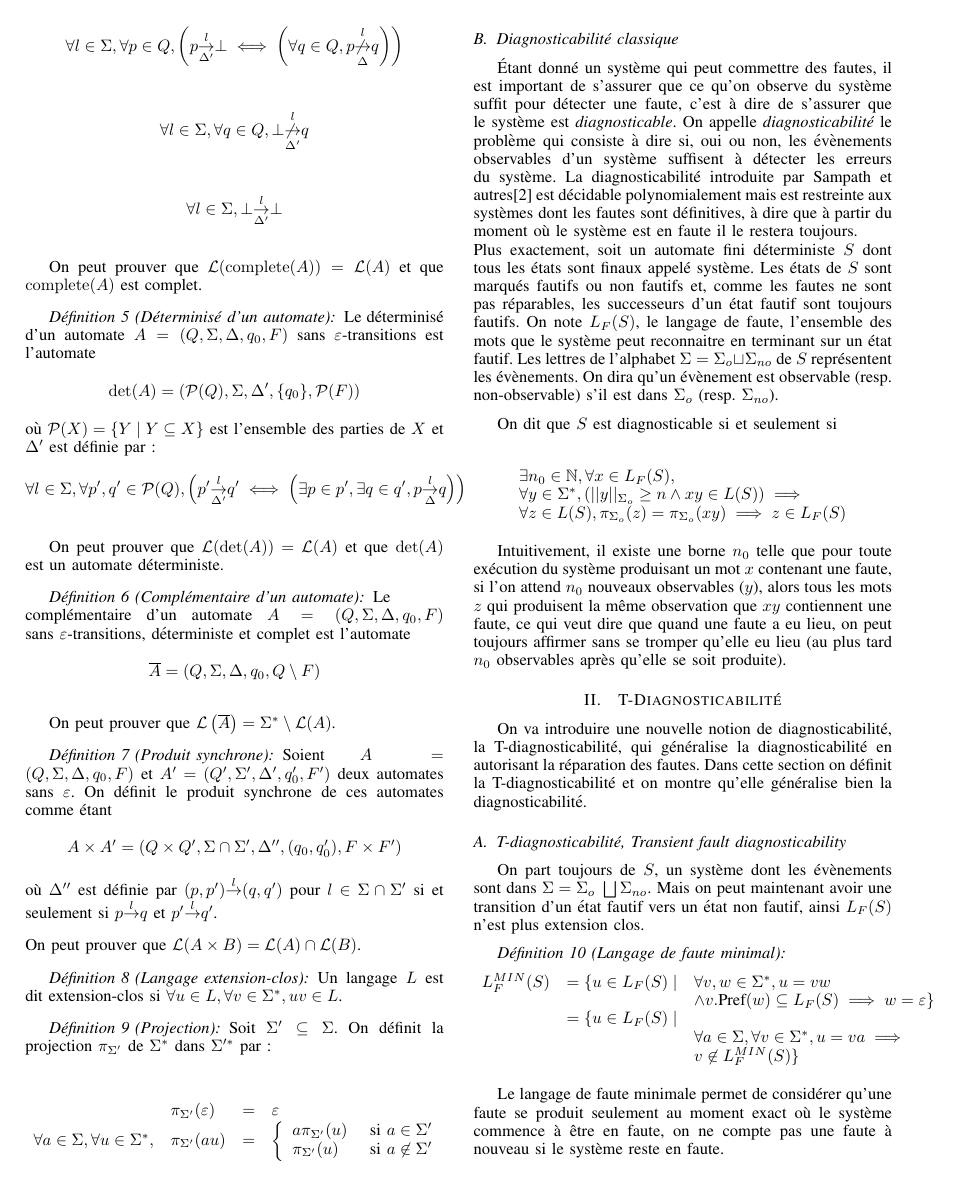
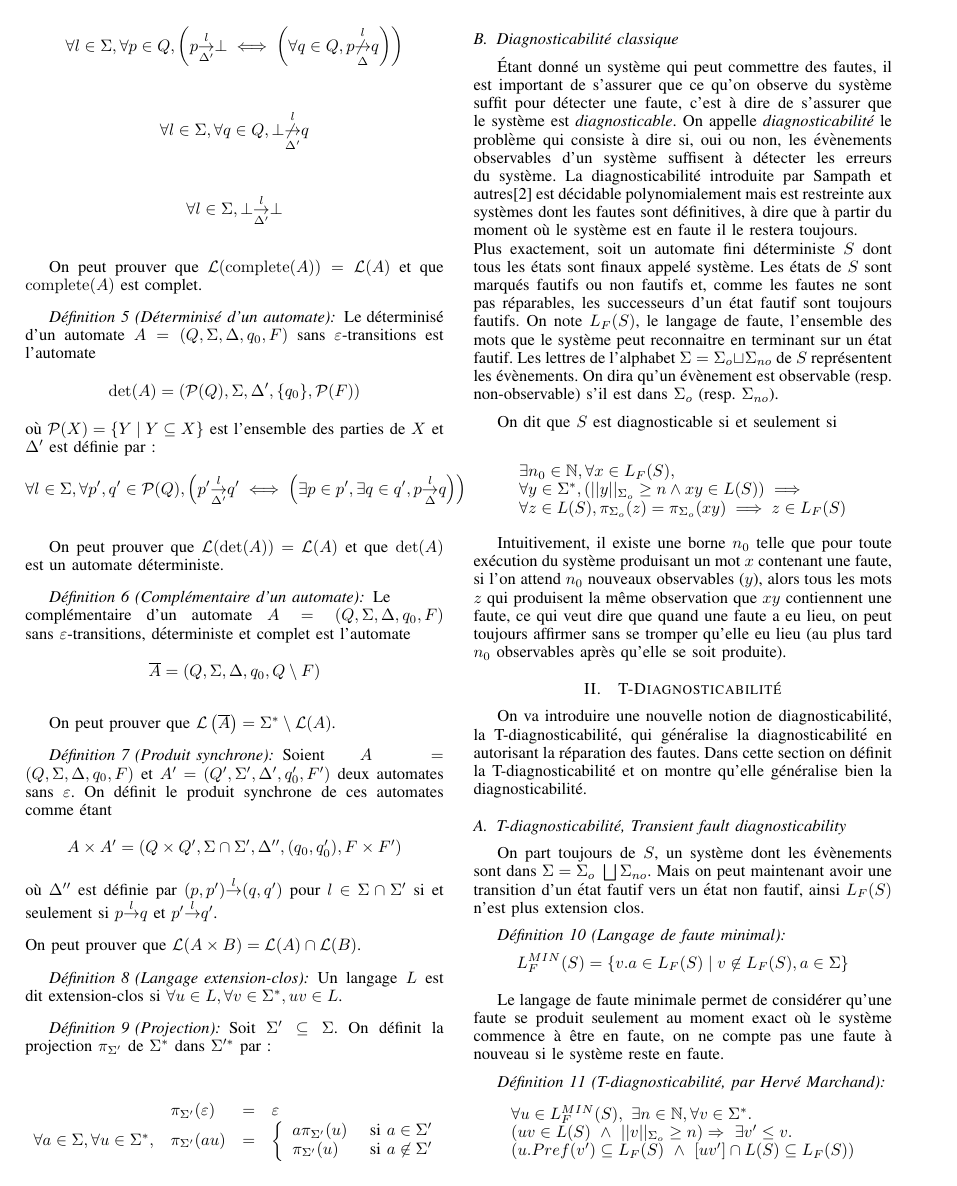
Before and after one commit to xavierm02/Projet-M1, a LaTeX paper (rapport_final/bare_conf.tex): page 2 of 5. Compiled offline with pdfLaTeX.

Commit message:
commit avant relecture xavier

```diff
--- a/rapport_final/bare_conf.tex
+++ b/rapport_final/bare_conf.tex
@@ -353,7 +353,6 @@
 \usepackage{amsfonts}
 \usepackage{amssymb}
 \usepackage{tikz}
-\usepackage{wasysym}
 \usepackage{mathtools}
 \usepackage{stmaryrd}
 \usepackage{tikz}
@@ -367,6 +366,7 @@
 \usepackage{amssymb}\usepackage{varwidth}
 \usetikzlibrary{arrows,positioning,automata,shadows}
 
+\usepackage{wasysym}
 \newcommand{\es}{\square}
 \newcommand{\fs}{\blacksquare}
 \newcommand{\ec}{\ocircle}
@@ -589,13 +589,8 @@ On va introduire une nouvelle notion de diagnosticabilité, la T-diagnosticabili
 On part toujours de $S$, un système dont les évènements sont dans $\Sigma = \Sigma_o \ \bigsqcup \Sigma_{no}$. Mais on peut maintenant avoir une transition d'un état fautif vers un état non fautif, ainsi $L_F(S)$ n'est plus extension clos.
 
 \begin{mydef}[Langage de faute minimal]
-$$\begin{array}{lll}
-L_{F}^{MIN}(S)&=\{u \in L_F(S) \mid & \forall v,w \in \Sigma^*, u = vw \\
-&&\land v.\text{Pref}(w)\subseteq L_F(S) \implies w = \varepsilon \}\\
- & = \{u \in L_F(S) \mid \\
- &&\forall a \in \Sigma, \forall v \in \Sigma^*, u = va \implies\\
- && v \not \in L_F^{MIN}(S)\}
-\end{array}$$
+
+$$L_{F}^{MIN}(S) =  \{v.a \in L_F(S) \mid v\not \in L_F(S), a\in \Sigma \} $$
 \end{mydef}
 
 Le langage de faute minimale permet de considérer qu'une faute se produit seulement au moment exact où le système commence à être en faute, on ne compte pas une faute à nouveau si le système reste en faute.
```
Also changed, not shown: rapport_final/bare_conf.tex (10 more changed lines).
